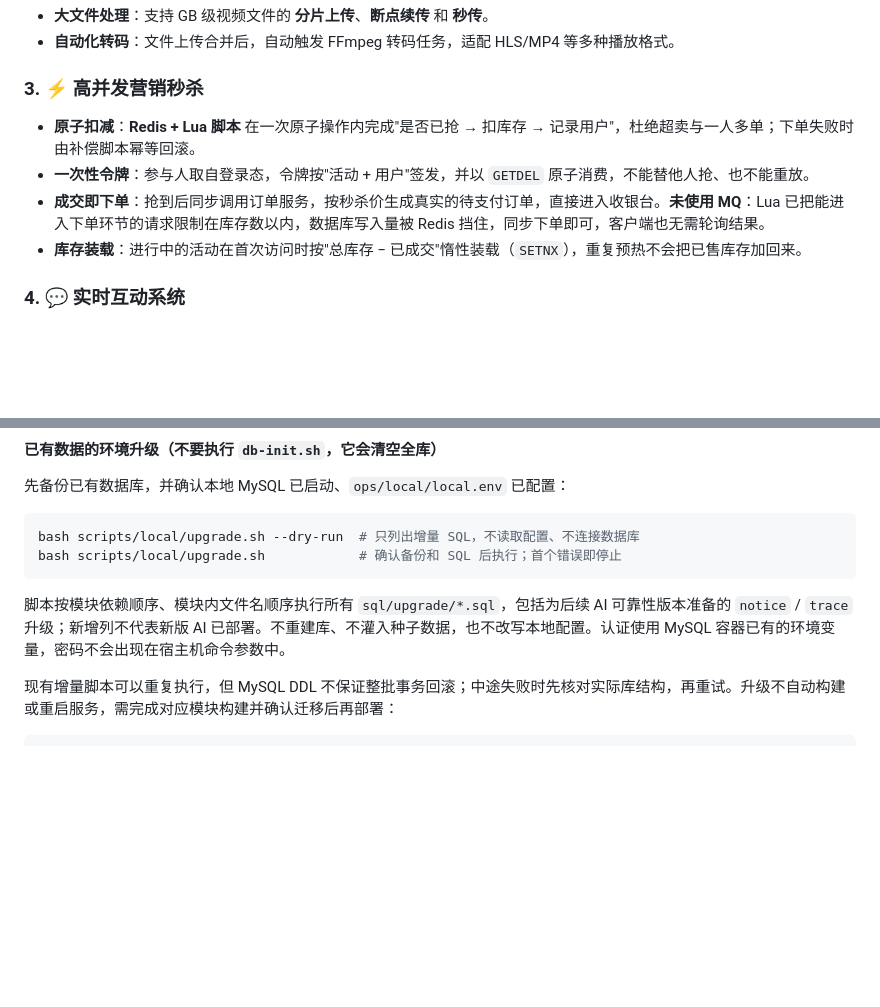
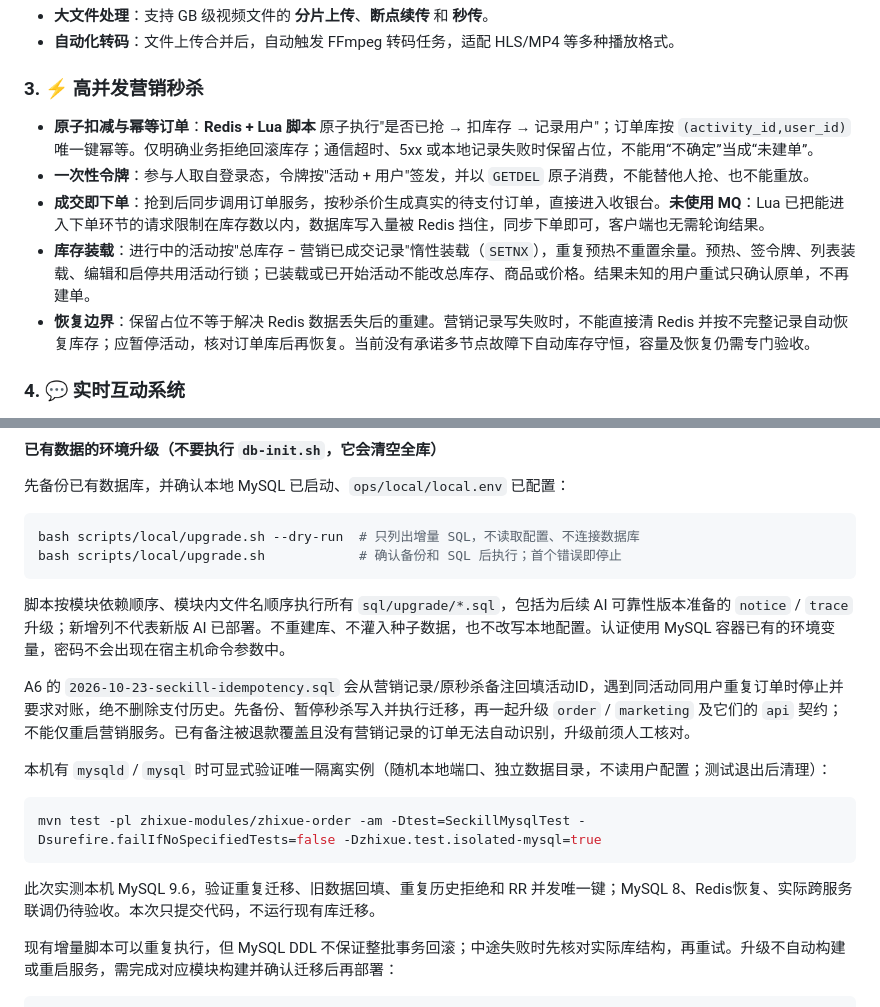
Before and after one commit to StarLiu-BB/JiaXing-s-Magic-Class, a Markdown page: README.md, 2 parts joined by grey strips. Rendered like a GitHub page; blank space fills up the shorter version.

Commit message:
docs: 记录A6幂等验证和迁移恢复边界
全后端491项含2默认跳过，隔离MySQL9.6集成另1通过，RR并发和历史迁移已验；MySQL8、业务库升级、多实例和Redis恢复仍待验，不部署。下一任务A7。

````diff
--- a/README.md
+++ b/README.md
@@ -17,10 +17,11 @@
 - **自动化转码**：文件上传合并后，自动触发 FFmpeg 转码任务，适配 HLS/MP4 等多种播放格式。
 
 ### 3. ⚡ 高并发营销秒杀
-- **原子扣减**：**Redis + Lua 脚本** 在一次原子操作内完成"是否已抢 → 扣库存 → 记录用户"，杜绝超卖与一人多单；下单失败时由补偿脚本幂等回滚。
+- **原子扣减与幂等订单**：**Redis + Lua 脚本** 原子执行"是否已抢 → 扣库存 → 记录用户"；订单库按 `(activity_id,user_id)` 唯一键幂等。仅明确业务拒绝回滚库存；通信超时、5xx 或本地记录失败时保留占位，不能用“不确定”当成“未建单”。
 - **一次性令牌**：参与人取自登录态，令牌按"活动 + 用户"签发，并以 `GETDEL` 原子消费，不能替他人抢、也不能重放。
 - **成交即下单**：抢到后同步调用订单服务，按秒杀价生成真实的待支付订单，直接进入收银台。**未使用 MQ**：Lua 已把能进入下单环节的请求限制在库存数以内，数据库写入量被 Redis 挡住，同步下单即可，客户端也无需轮询结果。
-- **库存装载**：进行中的活动在首次访问时按"总库存 − 已成交"惰性装载（`SETNX`），重复预热不会把已售库存加回来。
+- **库存装载**：进行中的活动按"总库存 − 营销已成交记录"惰性装载（`SETNX`），重复预热不重置余量。预热、签令牌、列表装载、编辑和启停共用活动行锁；已装载或已开始活动不能改总库存、商品或价格。结果未知的用户重试只确认原单，不再建单。
+- **恢复边界**：保留占位不等于解决 Redis 数据丢失后的重建。营销记录写失败时，不能直接清 Redis 并按不完整记录自动恢复库存；应暂停活动，核对订单库后再恢复。当前没有承诺多节点故障下自动库存守恒，容量及恢复仍需专门验收。
 
 ### 4. 💬 实时互动系统
 - **弹幕架构**：基于 **Netty + WebSocket** 构建高性能长连接服务。
@@ -185,6 +186,16 @@ bash scripts/local/upgrade.sh            # 确认备份和 SQL 后执行；首
 
 脚本按模块依赖顺序、模块内文件名顺序执行所有 `sql/upgrade/*.sql`，包括为后续 AI 可靠性版本准备的 `notice` / `trace` 升级；新增列不代表新版 AI 已部署。不重建库、不灌入种子数据，也不改写本地配置。认证使用 MySQL 容器已有的环境变量，密码不会出现在宿主机命令参数中。
 
+A6 的 `2026-10-23-seckill-idempotency.sql` 会从营销记录/原秒杀备注回填活动ID，遇到同活动同用户重复订单时停止并要求对账，绝不删除支付历史。先备份、暂停秒杀写入并执行迁移，再一起升级 `order` / `marketing` 及它们的 `api` 契约；不能仅重启营销服务。已有备注被退款覆盖且没有营销记录的订单无法自动识别，升级前须人工核对。
+
+本机有 `mysqld` / `mysql` 时可显式验证唯一隔离实例（随机本地端口、独立数据目录，不读用户配置；测试退出后清理）：
+
+```bash
+mvn test -pl zhixue-modules/zhixue-order -am -Dtest=SeckillMysqlTest -Dsurefire.failIfNoSpecifiedTests=false -Dzhixue.test.isolated-mysql=true
+```
+
+此次实测本机 MySQL 9.6，验证重复迁移、旧数据回填、重复历史拒绝和 RR 并发唯一键；MySQL 8、Redis恢复、实际跨服务联调仍待验收。本次只提交代码，不运行现有库迁移。
+
 现有增量脚本可以重复执行，但 MySQL DDL 不保证整批事务回滚；中途失败时先核对实际库结构，再重试。升级不自动构建或重启服务，需完成对应模块构建并确认迁移后再部署：
 
 ```bash
````
Also changed, not shown: 1 other file.
